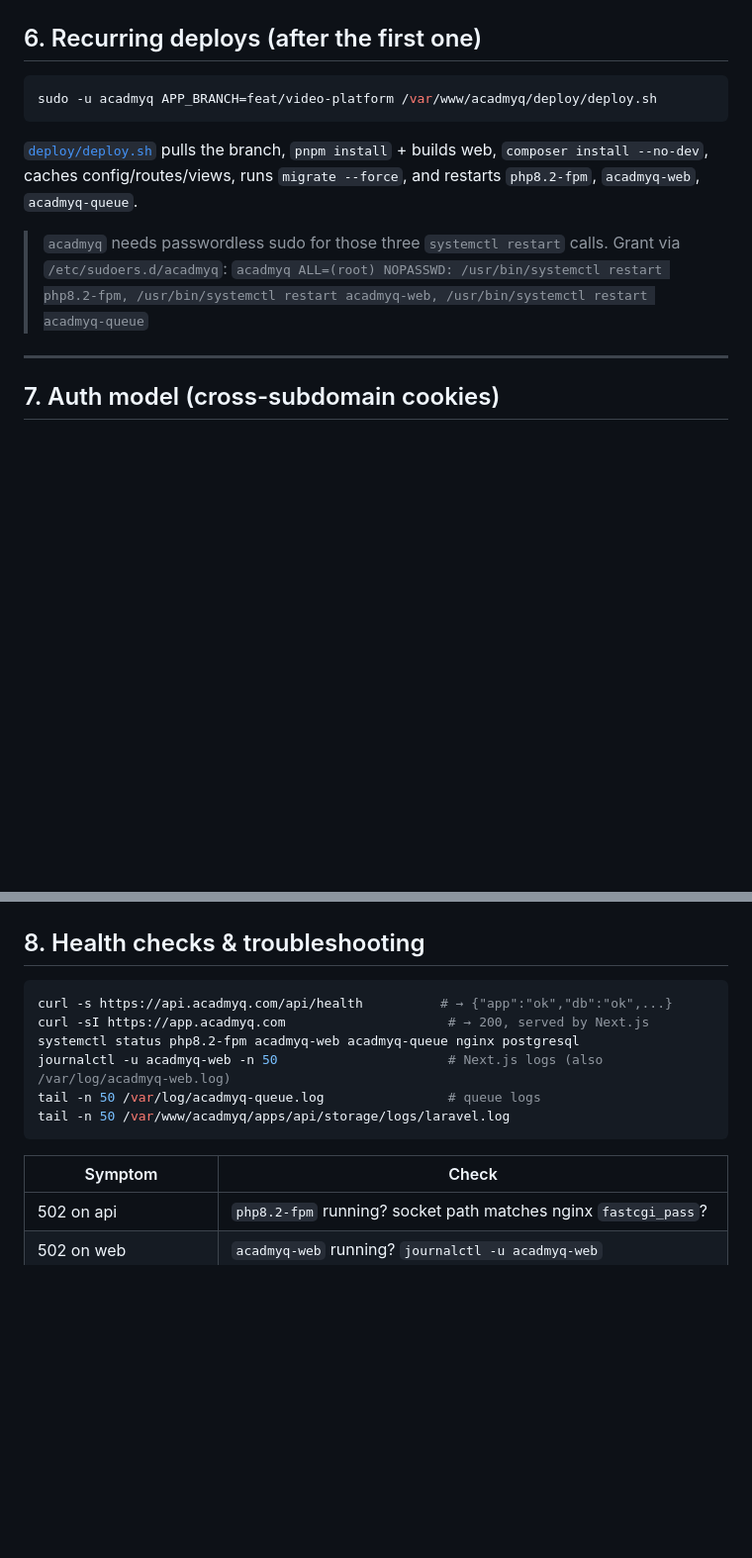
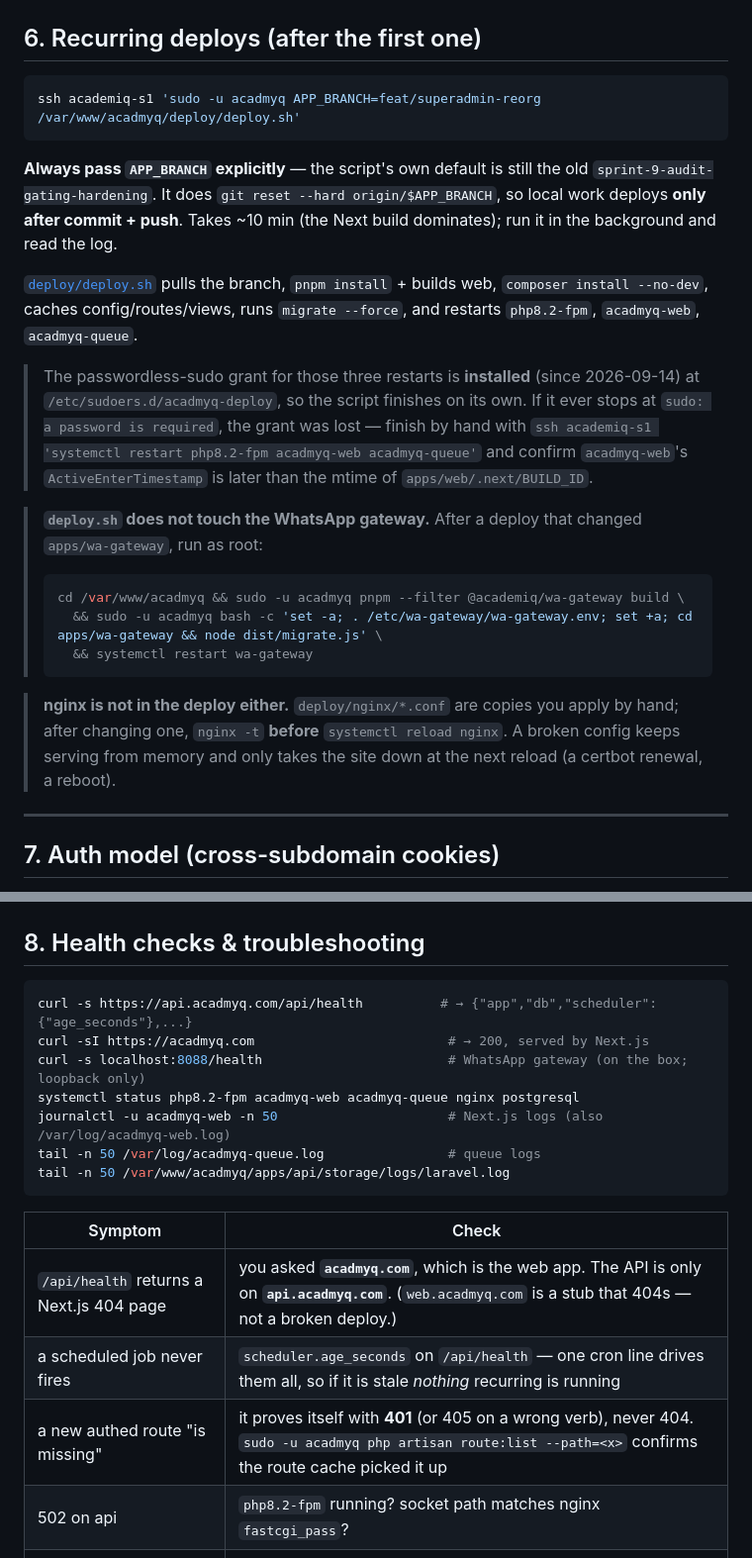
Before and after one commit to Technest-Tech/acadmyq-lms, a Markdown page: DEPLOYMENT.md, 2 parts joined by grey strips. Shown at 99% size. Drawn GitHub-style; blank space fills up the shorter version.

````diff
--- a/DEPLOYMENT.md
+++ b/DEPLOYMENT.md
@@ -226,16 +284,35 @@ certbot renew --dry-run     # confirm auto-renewal works (certbot.timer runs it
 ## 6. Recurring deploys (after the first one)
 
 ```bash
-sudo -u acadmyq APP_BRANCH=feat/video-platform /var/www/acadmyq/deploy/deploy.sh
+ssh academiq-s1 'sudo -u acadmyq APP_BRANCH=feat/superadmin-reorg /var/www/acadmyq/deploy/deploy.sh'
 ```
+
+**Always pass `APP_BRANCH` explicitly** — the script's own default is still the old
+`sprint-9-audit-gating-hardening`. It does `git reset --hard origin/$APP_BRANCH`, so local work
+deploys **only after commit + push**. Takes ~10 min (the Next build dominates); run it in the
+background and read the log.
 
 [`deploy/deploy.sh`](deploy/deploy.sh) pulls the branch, `pnpm install` + builds web,
 `composer install --no-dev`, caches config/routes/views, runs `migrate --force`, and
 restarts `php8.2-fpm`, `acadmyq-web`, `acadmyq-queue`.
 
-> `acadmyq` needs passwordless sudo for those three `systemctl restart` calls. Grant via
-> `/etc/sudoers.d/acadmyq`:
-> `acadmyq ALL=(root) NOPASSWD: /usr/bin/systemctl restart php8.2-fpm, /usr/bin/systemctl restart acadmyq-web, /usr/bin/systemctl restart acadmyq-queue`
+> The passwordless-sudo grant for those three restarts is **installed** (since 2026-09-14) at
+> `/etc/sudoers.d/acadmyq-deploy`, so the script finishes on its own. If it ever stops at
+> `sudo: a password is required`, the grant was lost — finish by hand with
+> `ssh academiq-s1 'systemctl restart php8.2-fpm acadmyq-web acadmyq-queue'` and confirm
+> `acadmyq-web`'s `ActiveEnterTimestamp` is later than the mtime of `apps/web/.next/BUILD_ID`.
+
+> **`deploy.sh` does not touch the WhatsApp gateway.** After a deploy that changed
+> `apps/wa-gateway`, run as root:
+> ```bash
+> cd /var/www/acadmyq && sudo -u acadmyq pnpm --filter @academiq/wa-gateway build \
+>   && sudo -u acadmyq bash -c 'set -a; . /etc/wa-gateway/wa-gateway.env; set +a; cd apps/wa-gateway && node dist/migrate.js' \
+>   && systemctl restart wa-gateway
+> ```
+
+> **nginx is not in the deploy either.** `deploy/nginx/*.conf` are copies you apply by hand;
+> after changing one, `nginx -t` **before** `systemctl reload nginx`. A broken config keeps
+> serving from memory and only takes the site down at the next reload (a certbot renewal, a reboot).
 
 ---
 
@@ -256,8 +333,9 @@ The session cookie is then first-party across the apex and every academy subdoma
 ## 8. Health checks & troubleshooting
 
 ```bash
-curl -s https://api.acadmyq.com/api/health          # → {"app":"ok","db":"ok",...}
-curl -sI https://app.acadmyq.com                     # → 200, served by Next.js
+curl -s https://api.acadmyq.com/api/health          # → {"app","db","scheduler":{"age_seconds"},...}
+curl -sI https://acadmyq.com                         # → 200, served by Next.js
+curl -s localhost:8088/health                        # WhatsApp gateway (on the box; loopback only)
 systemctl status php8.2-fpm acadmyq-web acadmyq-queue nginx postgresql
 journalctl -u acadmyq-web -n 50                      # Next.js logs (also /var/log/acadmyq-web.log)
 tail -n 50 /var/log/acadmyq-queue.log                # queue logs
@@ -266,6 +344,9 @@ tail -n 50 /var/www/acadmyq/apps/api/storage/logs/laravel.log
 
 | Symptom | Check |
 |---|---|
+| `/api/health` returns a Next.js 404 page | you asked **`acadmyq.com`**, which is the web app. The API is only on **`api.acadmyq.com`**. (`web.acadmyq.com` is a stub that 404s — not a broken deploy.) |
+| a scheduled job never fires | `scheduler.age_seconds` on `/api/health` — one cron line drives them all, so if it is stale *nothing* recurring is running |
+| a new authed route "is missing" | it proves itself with **401** (or 405 on a wrong verb), never 404. `sudo -u acadmyq php artisan route:list --path=<x>` confirms the route cache picked it up |
 | 502 on api | `php8.2-fpm` running? socket path matches nginx `fastcgi_pass`? |
 | 502 on web | `acadmyq-web` running? `journalctl -u acadmyq-web` |
 | `db: error` on /api/health | `.env` DB_PASSWORD matches `/root/acadmyq-secrets.env`? `php artisan config:cache` after edits |
````
Also changed, not shown: other parts of DEPLOYMENT.md (+60 -2 lines).
